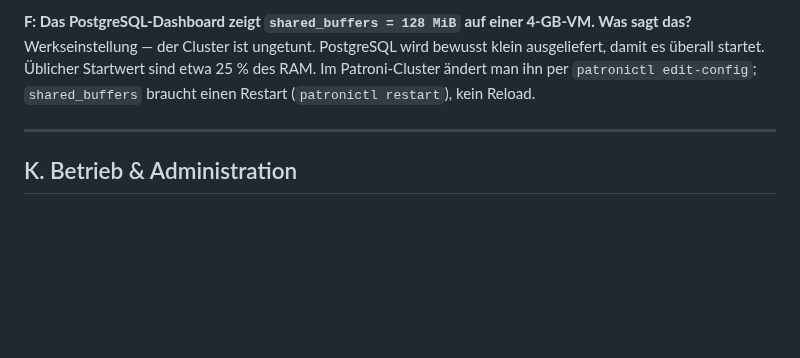
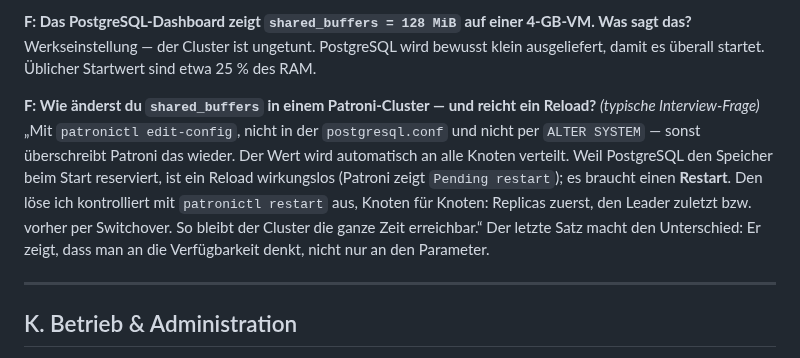
Before and after one commit to florian-englmeier/postgresql-ha-lab, a Markdown page: Kontrollfragen.md, the part around the change. GitHub-like rendering; blank space fills up the shorter version.

Commit message:
Kontrollfragen: shared_buffers-Interviewfrage mit Musterantwort

```diff
--- a/Kontrollfragen.md
+++ b/Kontrollfragen.md
@@ -399,7 +399,11 @@ Prinzip dahinter: auf **Symptome** alarmieren, die Handeln erfordern — nicht a
 Drei Ebenen: (1) **Alarmierung** über Alertmanager (Mail, Teams, Bereitschaft) — der Mensch wird gerufen, statt Dashboards zu beobachten; (2) **Übersichts-Dashboard** mit einer Zeile pro Cluster in Ampelfarben; (3) **Detail-Dashboards** (wie 1860/9628) als Lupe für die Diagnose. Dazu **Service Discovery** statt handgepflegter IP-Listen (Kubernetes, von Ansible erzeugte Dateien) und **Labels** wie `cluster`, `env`, `team` zum Filtern und Routen der Alarme. Ein Prometheus schafft Tausende Ziele; Thanos/Mimir/VictoriaMetrics erst für mehrere Standorte oder lange Aufbewahrung.
 
 **F: Das PostgreSQL-Dashboard zeigt `shared_buffers = 128 MiB` auf einer 4-GB-VM. Was sagt das?**
-Werkseinstellung — der Cluster ist ungetunt. PostgreSQL wird bewusst klein ausgeliefert, damit es überall startet. Üblicher Startwert sind etwa 25 % des RAM. Im Patroni-Cluster ändert man ihn per `patronictl edit-config`; `shared_buffers` braucht einen Restart (`patronictl restart`), kein Reload.
+Werkseinstellung — der Cluster ist ungetunt. PostgreSQL wird bewusst klein ausgeliefert, damit es überall startet. Üblicher Startwert sind etwa 25 % des RAM.
+
+**F: Wie änderst du `shared_buffers` in einem Patroni-Cluster — und reicht ein Reload?** *(typische Interview-Frage)*
+„Mit `patronictl edit-config`, nicht in der `postgresql.conf` und nicht per `ALTER SYSTEM` — sonst überschreibt Patroni das wieder. Der Wert wird automatisch an alle Knoten verteilt. Weil PostgreSQL den Speicher beim Start reserviert, ist ein Reload wirkungslos (Patroni zeigt `Pending restart`); es braucht einen **Restart**. Den löse ich kontrolliert mit `patronictl restart` aus, Knoten für Knoten: Replicas zuerst, den Leader zuletzt bzw. vorher per Switchover. So bleibt der Cluster die ganze Zeit erreichbar.“
+Der letzte Satz macht den Unterschied: Er zeigt, dass man an die Verfügbarkeit denkt, nicht nur an den Parameter.
 
 ---
 
```
Also changed, not shown: Merksaetze.md (+2 -0 lines).
